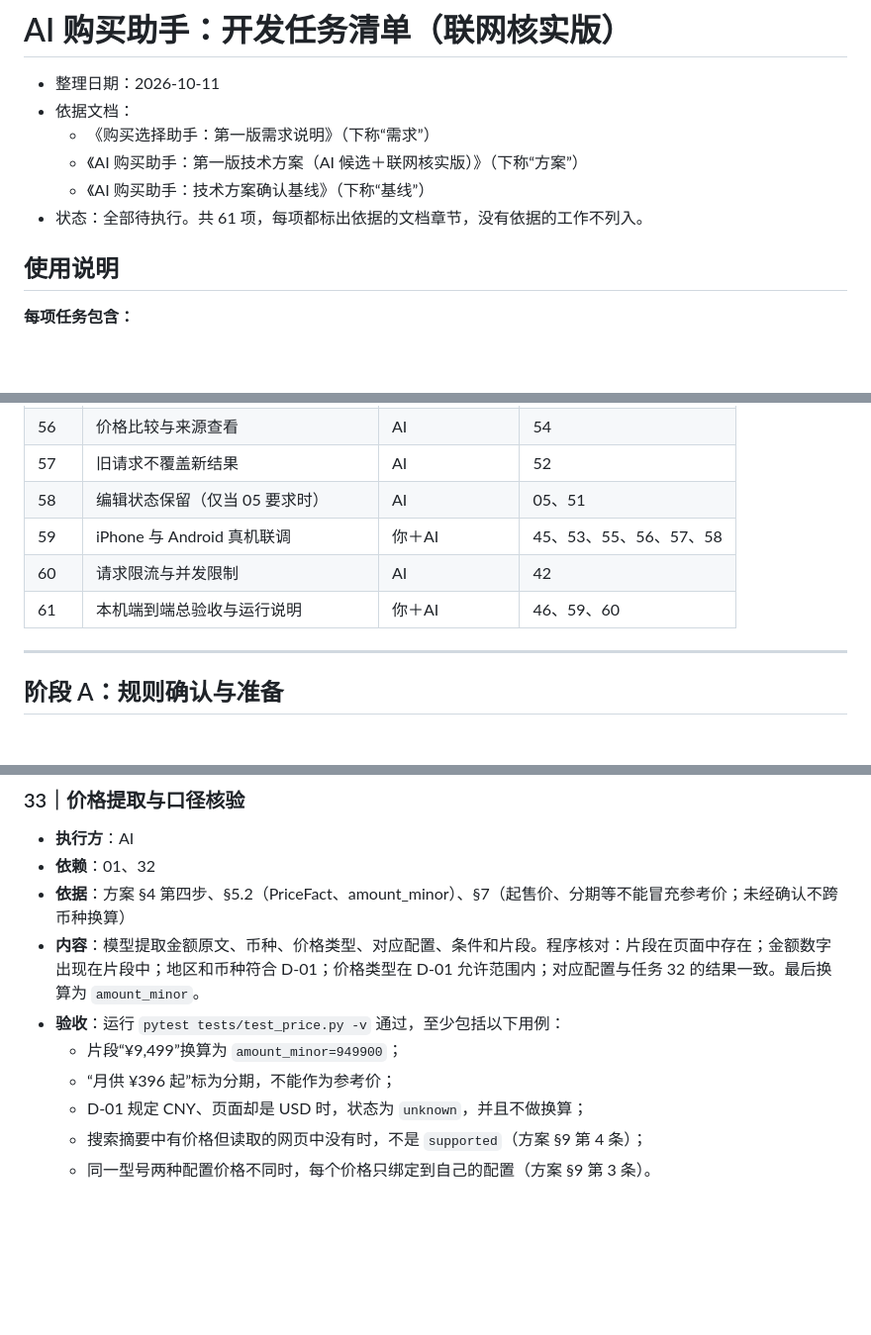
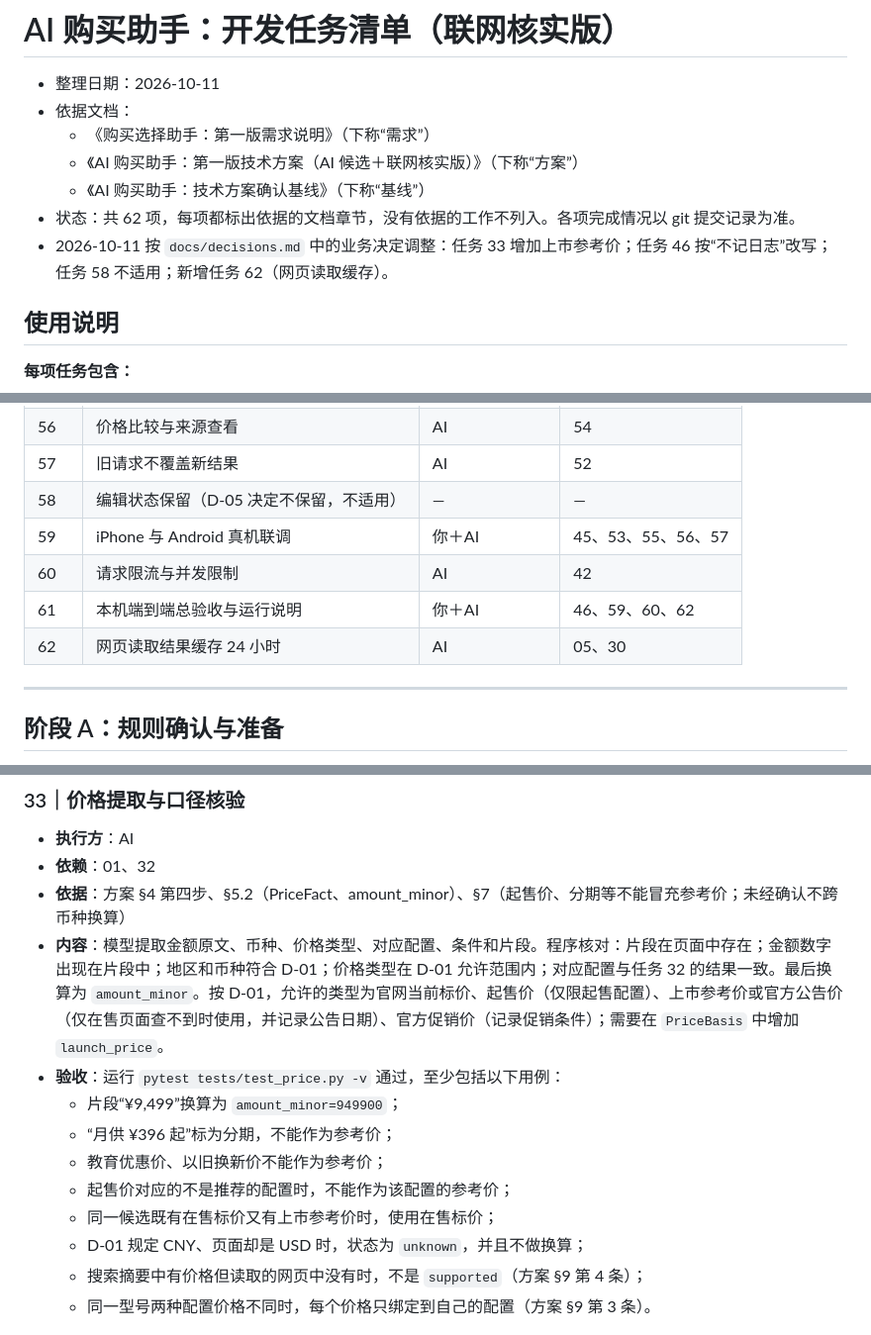
Before and after one commit to lieelemonster/AI-Purchase-Assistant, a Markdown page: outputs/AI购买助手_开发任务清单.md, 3 parts joined by grey strips. Shown at 99% size. GitHub-like rendering; blank space fills up the shorter version.

```diff
--- a/outputs/AI购买助手_开发任务清单.md
+++ b/outputs/AI购买助手_开发任务清单.md
@@ -5,7 +5,8 @@
   - 《购买选择助手：第一版需求说明》（下称“需求”）
   - 《AI 购买助手：第一版技术方案（AI 候选＋联网核实版）》（下称“方案”）
   - 《AI 购买助手：技术方案确认基线》（下称“基线”）
-- 状态：全部待执行。共 61 项，每项都标出依据的文档章节，没有依据的工作不列入。
+- 状态：共 62 项，每项都标出依据的文档章节，没有依据的工作不列入。各项完成情况以 git 提交记录为准。
+- 2026-10-11 按 `docs/decisions.md` 中的业务决定调整：任务 33 增加上市参考价；任务 46 按“不记日志”改写；任务 58 不适用；新增任务 62（网页读取缓存）。
 
 ## 使用说明
 
@@ -116,10 +117,11 @@ flowchart LR
 | 55 | 推荐理由展示 | AI | 54 |
 | 56 | 价格比较与来源查看 | AI | 54 |
 | 57 | 旧请求不覆盖新结果 | AI | 52 |
-| 58 | 编辑状态保留（仅当 05 要求时） | AI | 05、51 |
-| 59 | iPhone 与 Android 真机联调 | 你＋AI | 45、53、55、56、57、58 |
+| 58 | 编辑状态保留（D-05 决定不保留，不适用） | — | — |
+| 59 | iPhone 与 Android 真机联调 | 你＋AI | 45、53、55、56、57 |
 | 60 | 请求限流与并发限制 | AI | 42 |
-| 61 | 本机端到端总验收与运行说明 | 你＋AI | 46、59、60 |
+| 61 | 本机端到端总验收与运行说明 | 你＋AI | 46、59、60、62 |
+| 62 | 网页读取结果缓存 24 小时 | AI | 05、30 |
 
 ---
 
@@ -463,10 +465,13 @@ flowchart LR
 - **执行方**：AI
 - **依赖**：01、32
 - **依据**：方案 §4 第四步、§5.2（PriceFact、amount_minor）、§7（起售价、分期等不能冒充参考价；未经确认不跨币种换算）
-- **内容**：模型提取金额原文、币种、价格类型、对应配置、条件和片段。程序核对：片段在页面中存在；金额数字出现在片段中；地区和币种符合 D-01；价格类型在 D-01 允许范围内；对应配置与任务 32 的结果一致。最后换算为 `amount_minor`。
+- **内容**：模型提取金额原文、币种、价格类型、对应配置、条件和片段。程序核对：片段在页面中存在；金额数字出现在片段中；地区和币种符合 D-01；价格类型在 D-01 允许范围内；对应配置与任务 32 的结果一致。最后换算为 `amount_minor`。按 D-01，允许的类型为官网当前标价、起售价（仅限起售配置）、上市参考价或官方公告价（仅在售页面查不到时使用，并记录公告日期）、官方促销价（记录促销条件）；需要在 `PriceBasis` 中增加 `launch_price`。
 - **验收**：运行 `pytest tests/test_price.py -v` 通过，至少包括以下用例：
   - 片段“¥9,499”换算为 `amount_minor=949900`；
   - “月供 ¥396 起”标为分期，不能作为参考价；
+  - 教育优惠价、以旧换新价不能作为参考价；
+  - 起售价对应的不是推荐的配置时，不能作为该配置的参考价；
+  - 同一候选既有在售标价又有上市参考价时，使用在售标价；
   - D-01 规定 CNY、页面却是 USD 时，状态为 `unknown`，并且不做换算；
   - 搜索摘要中有价格但读取的网页中没有时，不是 `supported`（方案 §9 第 4 条）；
   - 同一型号两种配置价格不同时，每个价格只绑定到自己的配置（方案 §9 第 3 条）。
```
Also changed, not shown: other parts of outputs/AI购买助手_开发任务清单.md (+27 -12 lines).
